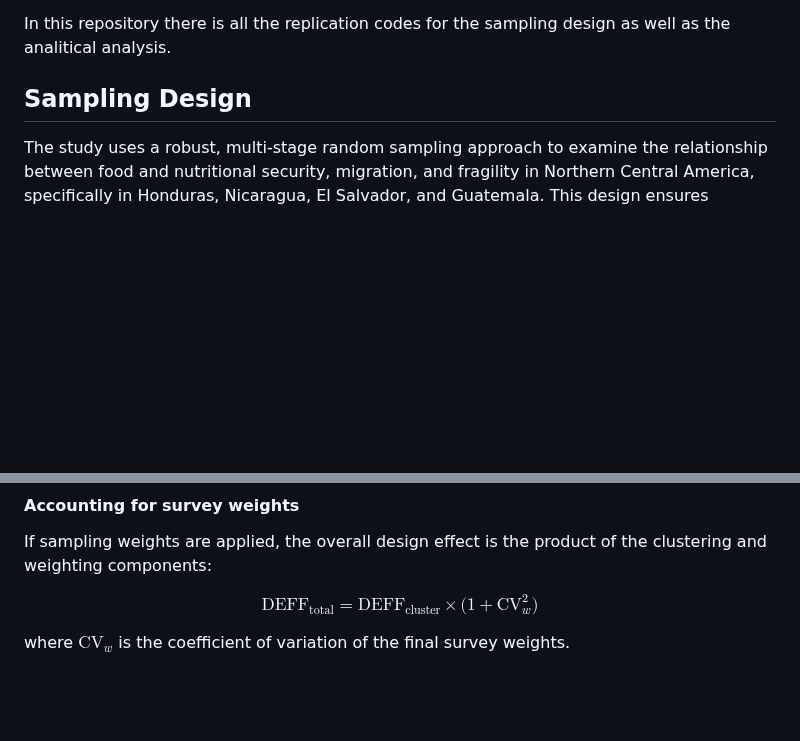
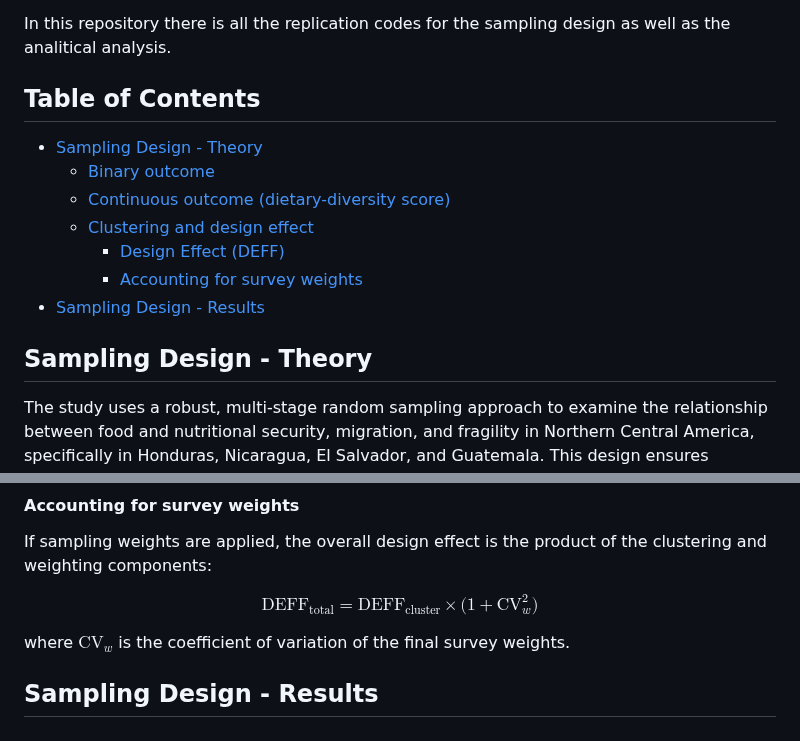
Before and after one commit to jcmunozmora/wb_migration_centralamerica, a Markdown page: README.md, 2 parts joined by grey strips. GitHub-like rendering; blank space fills up the shorter version.

```diff
--- a/README.md
+++ b/README.md
@@ -4,7 +4,17 @@ This the code repository for the project "The complex links between food securit
 
 In this repository there is all the replication codes for the sampling design as well as the analitical analysis.
 
-## Sampling Design
+## Table of Contents
+
+- [Sampling Design - Theory](#sampling-design---theory)
+  - [Binary outcome](#binary-outcome)
+  - [Continuous outcome (dietary-diversity score)](#continuous-outcome-dietary-diversity-score)
+  - [Clustering and design effect](#clustering-and-design-effect)
+    - [Design Effect (DEFF)](#design-effect-deff)
+    - [Accounting for survey weights](#accounting-for-survey-weights)
+- [Sampling Design - Results](#sampling-design---results)
+
+## Sampling Design - Theory
 
 The study uses a robust, multi-stage random sampling approach to examine the relationship between food and nutritional security, migration, and fragility in Northern Central America, specifically in Honduras, Nicaragua, El Salvador, and Guatemala. This design ensures representativeness, accounts for variability across communities, and addresses the specific vulnerabilities of key population subgroups, such as  female-headed households.
 
@@ -71,8 +81,9 @@ where
 If sampling weights are applied, the overall design effect is the product of the clustering and weighting components:
 
 $$
-\text{DEFF}_{\text{total}} = \text{DEFF}_{\text{cluster}} \times
-\bigl(1 + \mathrm{CV}_{w}^{2}\bigr)
+\text{DEFF}_{\text{total}} = \text{DEFF}_{\text{cluster}} \times \bigl(1 + \mathrm{CV}_{w}^{2}\bigr)
 $$
 
 where $\mathrm{CV}_{w}$ is the coefficient of variation of the final survey weights.
+
+## Sampling Design - Results
```
